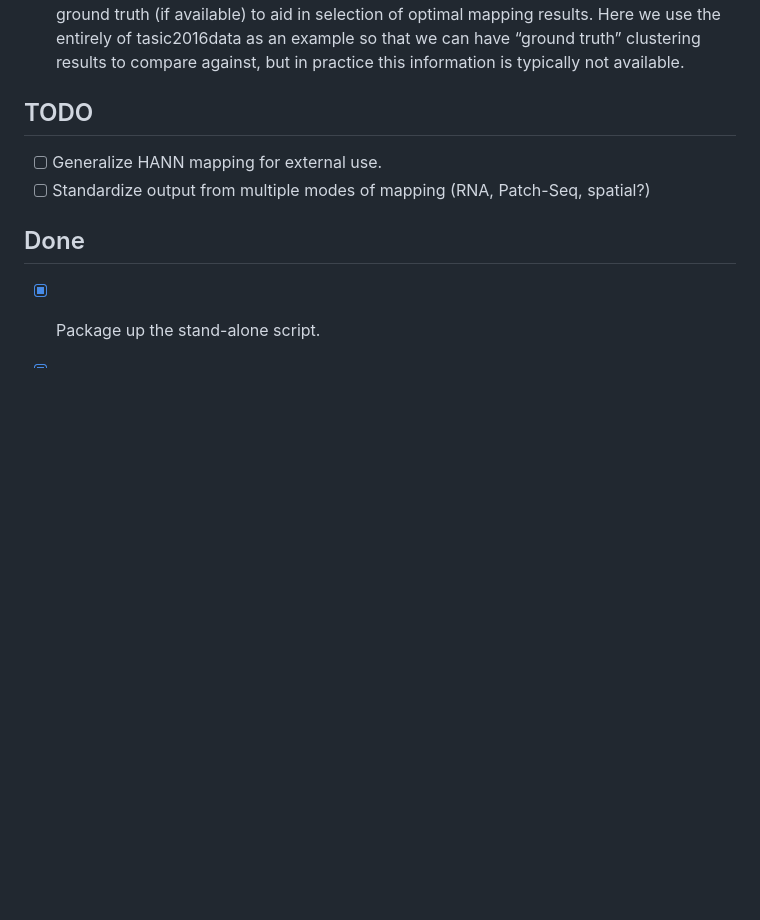
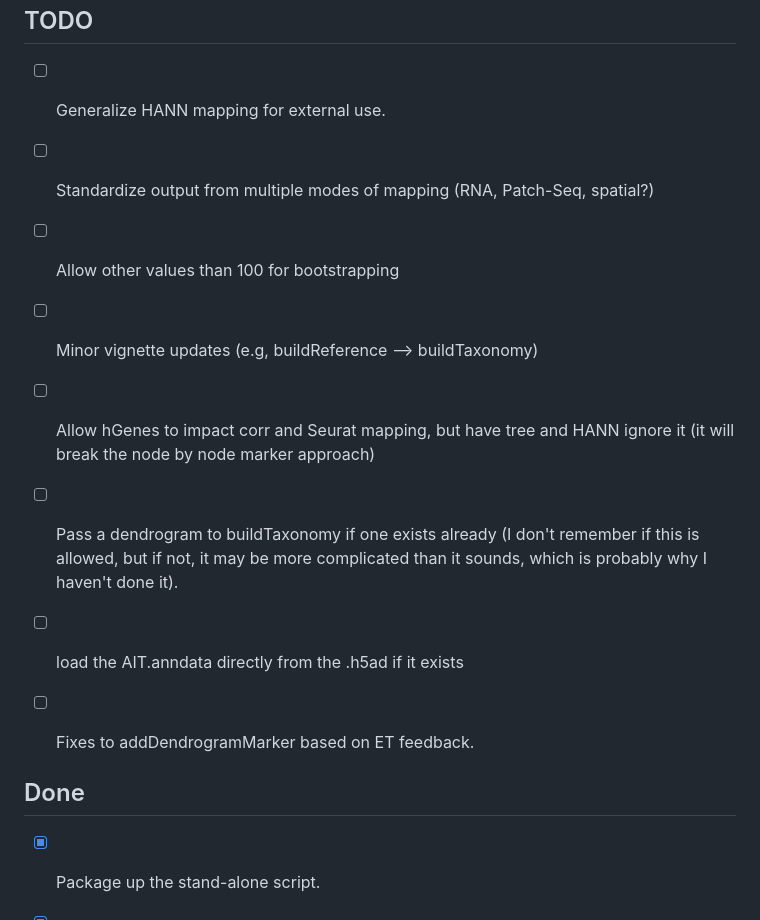
Before and after one commit to AllenInstitute/scrattch.mapping, a Markdown page: README.md, the part around the change. Drawn GitHub-style; blank space fills up the shorter version.

```diff
--- a/README.md
+++ b/README.md
@@ -57,6 +57,13 @@ Note that this strategy might not work outside the docker due to complicated dep
 
 - [ ] Generalize HANN mapping for external use.
 - [ ] Standardize output from multiple modes of mapping (RNA, Patch-Seq, spatial?)
+- [ ] Allow other values than 100 for bootstrapping
+- [ ] Minor vignette updates (e.g, buildReference --> buildTaxonomy)
+- [ ] Allow hGenes to impact corr and Seurat mapping, but have tree and HANN ignore it (it will break the node by node marker approach)
+- [ ] Pass a dendrogram to buildTaxonomy if one exists already (I don't remember if this is allowed, but if not, it may be more complicated than it sounds, which is probably why I haven't done it).
+- [ ] load the AIT.anndata directly from the .h5ad if it exists
+- [ ] Fixes to addDendrogramMarker based on ET feedback.
+
 
 ## Done
 
```
